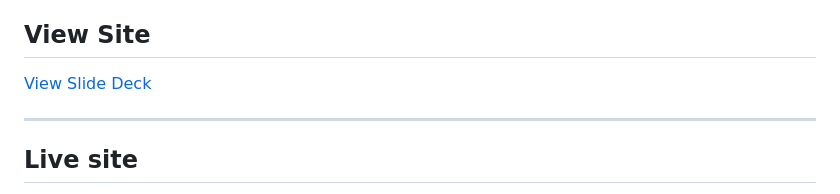
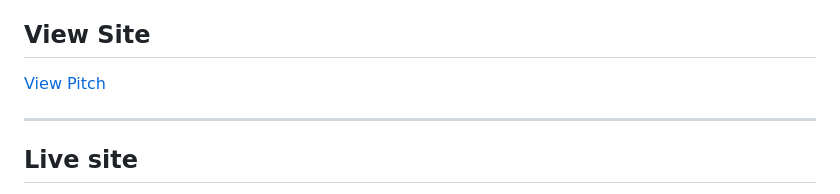
Before and after one commit to JrLordMoose/god-smack-show-idea, a Markdown page: README.md, the part around the change. GitHub-like rendering.

```diff
--- a/README.md
+++ b/README.md
@@ -6,7 +6,7 @@ A [Thiink Media Graphics](https://thiinkmediagraphics.com) property · Draft 1.0
 
 ## View Site
 
-[View Slide Deck](https://jrlordmoose.github.io/god-smack-show-idea/)
+[View Pitch](https://jrlordmoose.github.io/god-smack-show-idea/)
 
 ---
 
```
